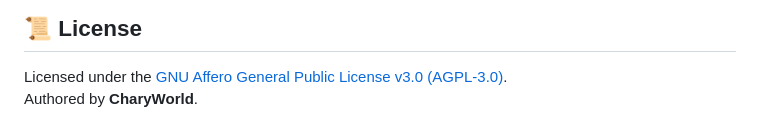
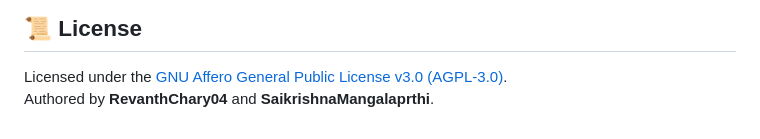
Before and after one commit to revanthchary04/Origin---Auto-Filler-Portal, a Markdown page: README.md, the part around the change. Rendered like a GitHub page.

Commit message:
Update authors in README.md

```diff
--- a/README.md
+++ b/README.md
@@ -73,4 +73,4 @@
 ## 📜 License
 
 Licensed under the [GNU Affero General Public License v3.0 (AGPL-3.0)](LICENSE).
-Authored by **CharyWorld**.
+Authored by **RevanthChary04** and **SaikrishnaMangalaprthi**.
```
